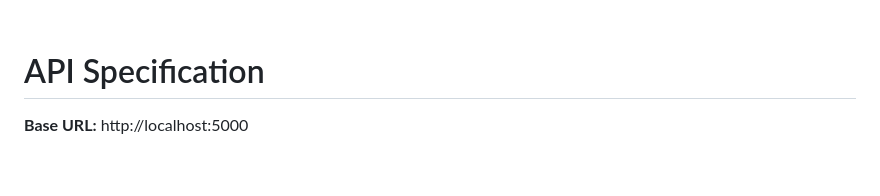
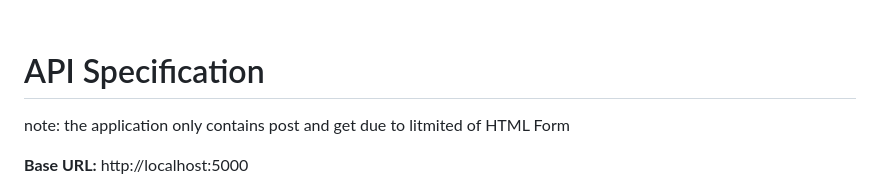
Before and after one commit to TruongDuongHongPhuoc/vibe_book_store, a Markdown page: README.md, the part around the change. GitHub-like rendering; blank space fills up the shorter version.

```diff
--- a/README.md
+++ b/README.md
@@ -80,7 +80,7 @@
   </div>
   <br>
   <h1>API Specification</h1>
-
+<p>note: the application only contains post and get due to litmited of HTML Form</p>
 <p><strong>Base URL:</strong> http://localhost:5000</p>
 
 <h2>🛡️ Auth </h1>
```
